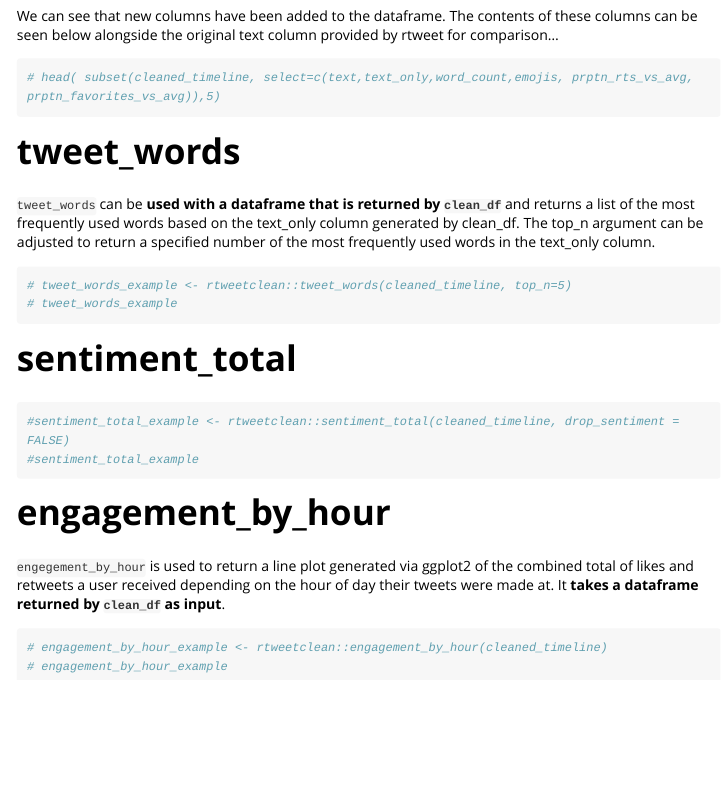
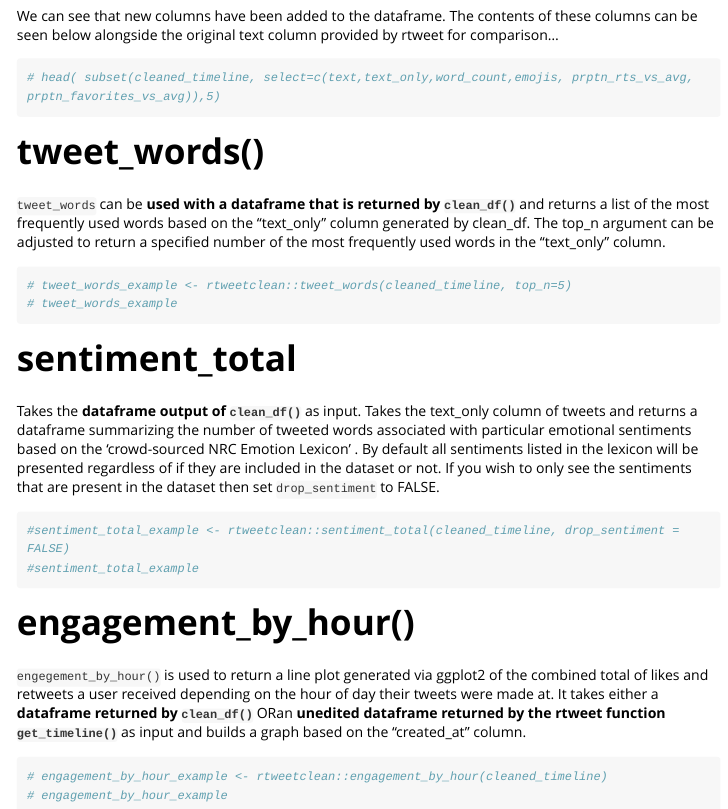
Before and after one commit to UBC-MDS/rtweetclean, an R Markdown document (vignettes/my-vignette.Rmd): the page in a window 1100 px wide, from 1640 px down. Rendered offline with R 4.5, knitr and Pandoc, with nearby package versions; long lines of code are wrapped.

Commit message:
edits to vignette

````diff
--- a/vignettes/my-vignette.Rmd
+++ b/vignettes/my-vignette.Rmd
@@ -97,9 +97,9 @@ We can see that new columns have been added to the dataframe. The contents of th
 # head( subset(cleaned_timeline, select=c(text,text_only,word_count,emojis, prptn_rts_vs_avg, prptn_favorites_vs_avg)),5)
 ```
 
-# tweet\_words
+# tweet\_words()
 
-`tweet_words` can be **used with a dataframe that is returned by `clean_df`** and returns a list of the most frequently used words based on the text\_only column generated by clean\_df. The top\_n argument can be adjusted to return a specified number of the most frequently used words in the text\_only column.
+`tweet_words` can be **used with a dataframe that is returned by `clean_df()`** and returns a list of the most frequently used words based on the "text\_only" column generated by clean\_df. The top\_n argument can be adjusted to return a specified number of the most frequently used words in the "text\_only" column.
 
 ```{r tweet_words_example}
 # tweet_words_example <- rtweetclean::tweet_words(cleaned_timeline, top_n=5)
@@ -108,14 +108,16 @@ We can see that new columns have been added to the dataframe. The contents of th
 
 # sentiment\_total
 
+Takes the **dataframe output of `clean_df()`** as input. Takes the text\_only column of tweets and returns a dataframe summarizing the number of tweeted words associated with particular emotional sentiments based on the 'crowd-sourced NRC Emotion Lexicon' . By default all sentiments listed in the lexicon will be presented regardless of if they are included in the dataset or not. If you wish to only see the sentiments that are present in the dataset then set `drop_sentiment` to FALSE.
+
 ```{r sentiment_total_example}
 #sentiment_total_example <- rtweetclean::sentiment_total(cleaned_timeline, drop_sentiment = FALSE)
 #sentiment_total_example
 ```
 
-# engagement\_by\_hour
+# engagement\_by\_hour()
 
-`engegement_by_hour` is used to return a line plot generated via ggplot2 of the combined total of likes and retweets a user received depending on the hour of day their tweets were made at. It **takes a dataframe returned by `clean_df` as input**.
+`engegement_by_hour()` is used to return a line plot generated via ggplot2 of the combined total of likes and retweets a user received depending on the hour of day their tweets were made at. It takes either a **dataframe returned by `clean_df()`** ORan **unedited dataframe returned by the rtweet function `get_timeline()`** as input and builds a graph based on the "created\_at" column.
 
 ```{r engagement_by_hour_example}
 # engagement_by_hour_example <- rtweetclean::engagement_by_hour(cleaned_timeline)
````
